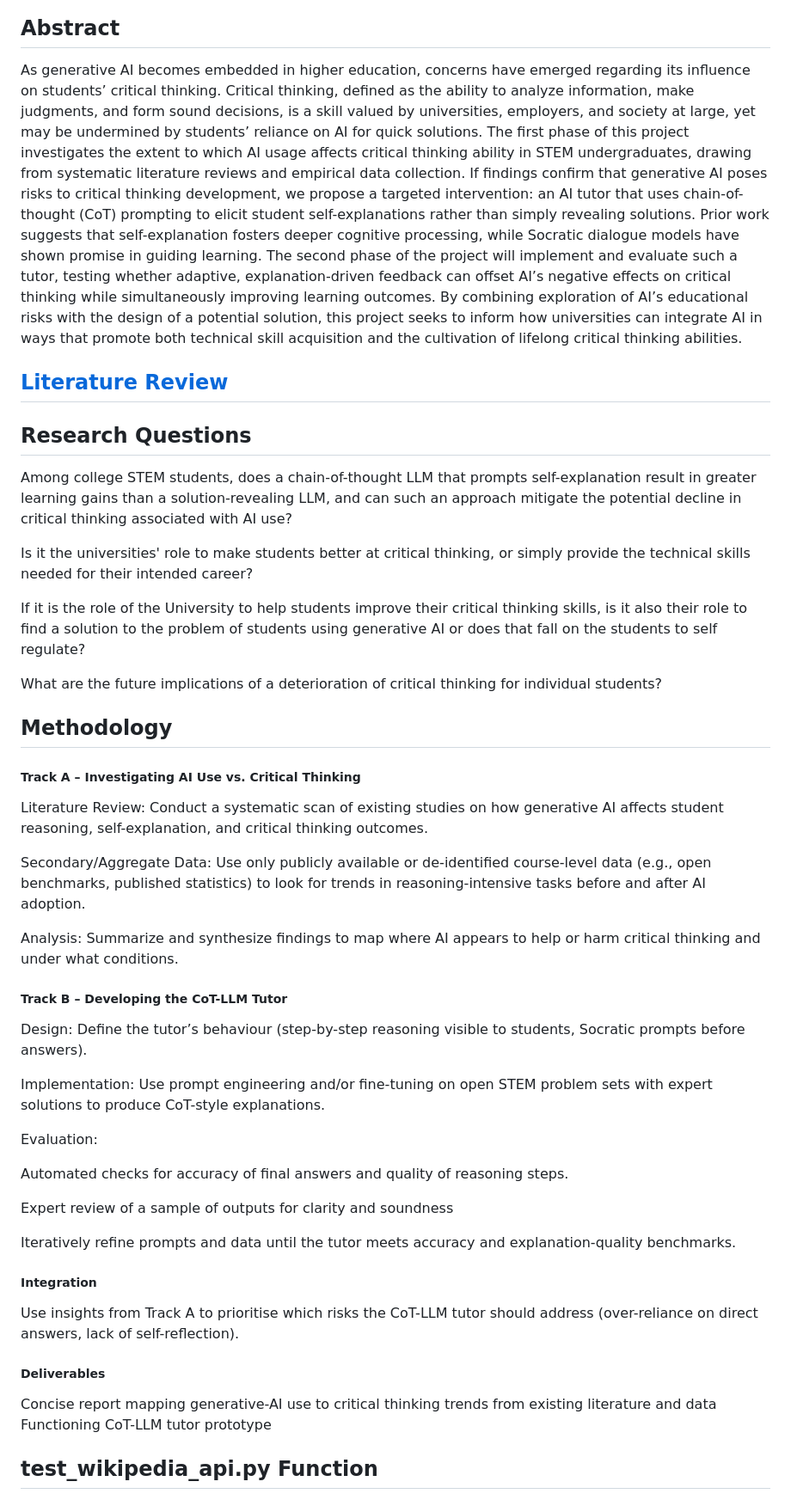
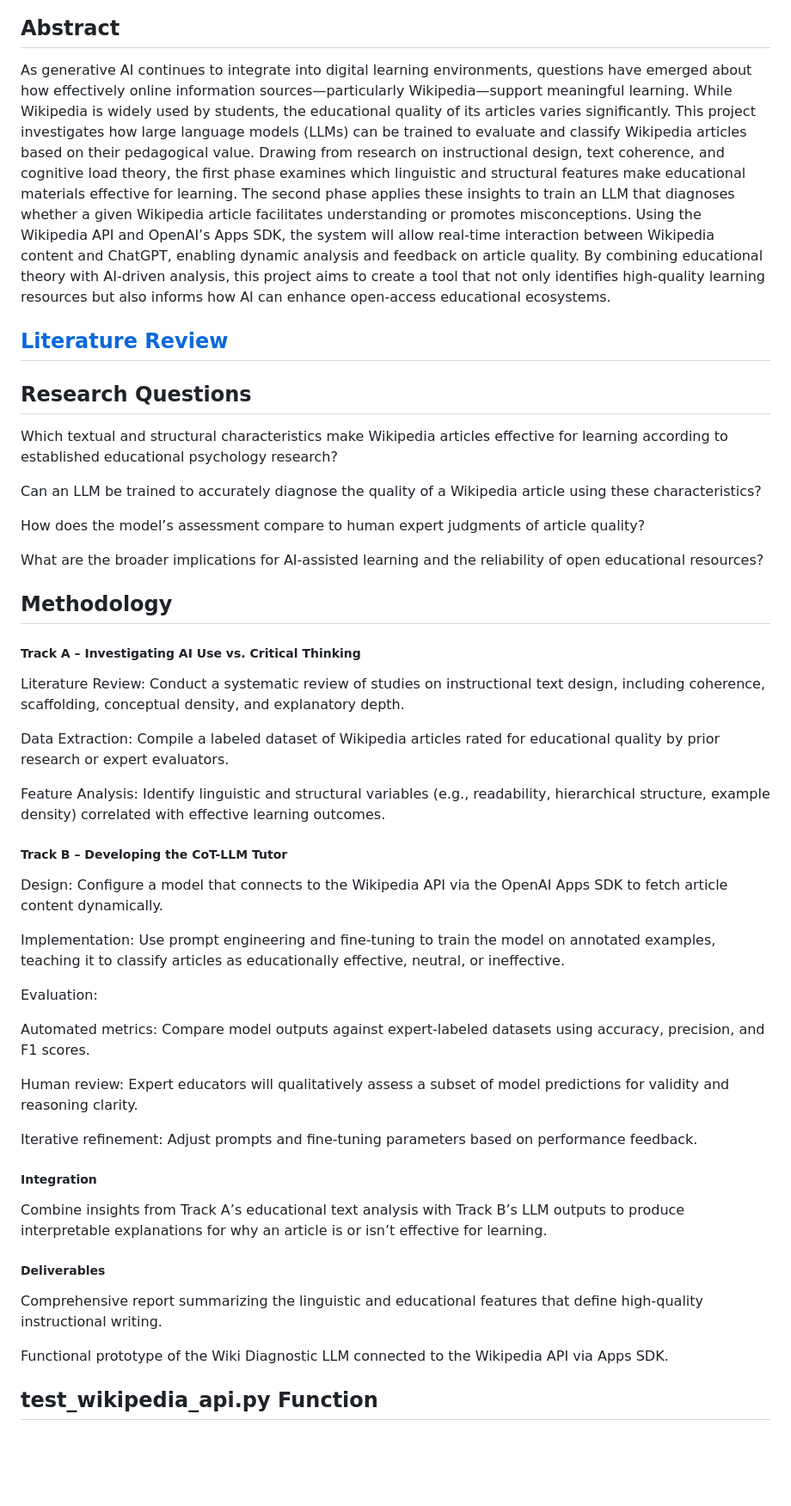
Before and after one commit to arya-kumar1/Generative-LLMs-in-Education, a Markdown page: README.md, the part around the change. Shown at 86% size. Rendered like a GitHub page; blank space fills up the shorter version.

```diff
--- a/README.md
+++ b/README.md
@@ -4,7 +4,7 @@
 
 ## Abstract
 
-As generative AI becomes embedded in higher education, concerns have emerged regarding its influence on students’ critical thinking. Critical thinking, defined as the ability to analyze information, make judgments, and form sound decisions, is a skill valued by universities, employers, and society at large, yet may be undermined by students’ reliance on AI for quick solutions. The first phase of this project investigates the extent to which AI usage affects critical thinking ability in STEM undergraduates, drawing from systematic literature reviews and empirical data collection. If findings confirm that generative AI poses risks to critical thinking development, we propose a targeted intervention: an AI tutor that uses chain-of-thought (CoT) prompting to elicit student self-explanations rather than simply revealing solutions. Prior work suggests that self-explanation fosters deeper cognitive processing, while Socratic dialogue models have shown promise in guiding learning. The second phase of the project will implement and evaluate such a tutor, testing whether adaptive, explanation-driven feedback can offset AI’s negative effects on critical thinking while simultaneously improving learning outcomes. By combining exploration of AI’s educational risks with the design of a potential solution, this project seeks to inform how universities can integrate AI in ways that promote both technical skill acquisition and the cultivation of lifelong critical thinking abilities.
+As generative AI continues to integrate into digital learning environments, questions have emerged about how effectively online information sources—particularly Wikipedia—support meaningful learning. While Wikipedia is widely used by students, the educational quality of its articles varies significantly. This project investigates how large language models (LLMs) can be trained to evaluate and classify Wikipedia articles based on their pedagogical value. Drawing from research on instructional design, text coherence, and cognitive load theory, the first phase examines which linguistic and structural features make educational materials effective for learning. The second phase applies these insights to train an LLM that diagnoses whether a given Wikipedia article facilitates understanding or promotes misconceptions. Using the Wikipedia API and OpenAI’s Apps SDK, the system will allow real-time interaction between Wikipedia content and ChatGPT, enabling dynamic analysis and feedback on article quality. By combining educational theory with AI-driven analysis, this project aims to create a tool that not only identifies high-quality learning resources but also informs how AI can enhance open-access educational ecosystems.
 
 ## [Literature Review](https://github.com/arya-kumar1/Generative-LLMs-in-Education/blob/d2a163c46c2a645ca2f7730caebeec6aa2937281/literature-review.md)
 
@@ -12,46 +12,47 @@ As generative AI becomes embedded in higher education, concerns have emerged reg
 
 ## Research Questions
 
-Among college STEM students, does a chain-of-thought LLM that prompts self-explanation result in greater learning gains than a solution-revealing LLM, and can such an approach mitigate the potential decline in critical thinking associated with AI use?
+Which textual and structural characteristics make Wikipedia articles effective for learning according to established educational psychology research?
 
-Is it the universities' role to make students better at critical thinking, or simply provide the technical skills needed for their intended career?
+Can an LLM be trained to accurately diagnose the quality of a Wikipedia article using these characteristics?
 
-If it is the role of the University to help students improve their critical thinking skills, is it also their role to find a solution to the problem of students using generative AI or does that fall on the students to self regulate?
+How does the model’s assessment compare to human expert judgments of article quality?
 
-What are the future implications of a deterioration of critical thinking for individual students?
+What are the broader implications for AI-assisted learning and the reliability of open educational resources?
 
 ## Methodology
 
 ##### Track A – Investigating AI Use vs. Critical Thinking
 
-Literature Review: Conduct a systematic scan of existing studies on how generative AI affects student reasoning, self-explanation, and critical thinking outcomes.
+Literature Review: Conduct a systematic review of studies on instructional text design, including coherence, scaffolding, conceptual density, and explanatory depth.
 
-Secondary/Aggregate Data: Use only publicly available or de-identified course-level data (e.g., open benchmarks, published statistics) to look for trends in reasoning-intensive tasks before and after AI adoption.
+Data Extraction: Compile a labeled dataset of Wikipedia articles rated for educational quality by prior research or expert evaluators.
 
-Analysis: Summarize and synthesize findings to map where AI appears to help or harm critical thinking and under what conditions.
+Feature Analysis: Identify linguistic and structural variables (e.g., readability, hierarchical structure, example density) correlated with effective learning outcomes.
 
 ##### Track B – Developing the CoT-LLM Tutor
 
-Design: Define the tutor’s behaviour (step-by-step reasoning visible to students, Socratic prompts before answers).
+Design: Configure a model that connects to the Wikipedia API via the OpenAI Apps SDK to fetch article content dynamically.
 
-Implementation: Use prompt engineering and/or fine-tuning on open STEM problem sets with expert solutions to produce CoT-style explanations.
+Implementation: Use prompt engineering and fine-tuning to train the model on annotated examples, teaching it to classify articles as educationally effective, neutral, or ineffective.
 
 Evaluation:
 
-Automated checks for accuracy of final answers and quality of reasoning steps.
+Automated metrics: Compare model outputs against expert-labeled datasets using accuracy, precision, and F1 scores.
 
-Expert review of a sample of outputs for clarity and soundness
+Human review: Expert educators will qualitatively assess a subset of model predictions for validity and reasoning clarity.
 
-Iteratively refine prompts and data until the tutor meets accuracy and explanation-quality benchmarks.
+Iterative refinement: Adjust prompts and fine-tuning parameters based on performance feedback.
 
 ##### Integration
 
-Use insights from Track A to prioritise which risks the CoT-LLM tutor should address (over-reliance on direct answers, lack of self-reflection).
+Combine insights from Track A’s educational text analysis with Track B’s LLM outputs to produce interpretable explanations for why an article is or isn’t effective for learning.
 
 ##### Deliverables
 
-Concise report mapping generative-AI use to critical thinking trends from existing literature and data
-Functioning CoT-LLM tutor prototype
+Comprehensive report summarizing the linguistic and educational features that define high-quality instructional writing.
+
+Functional prototype of the Wiki Diagnostic LLM connected to the Wikipedia API via Apps SDK.
 
 ## test_wikipedia_api.py Function
 
```
